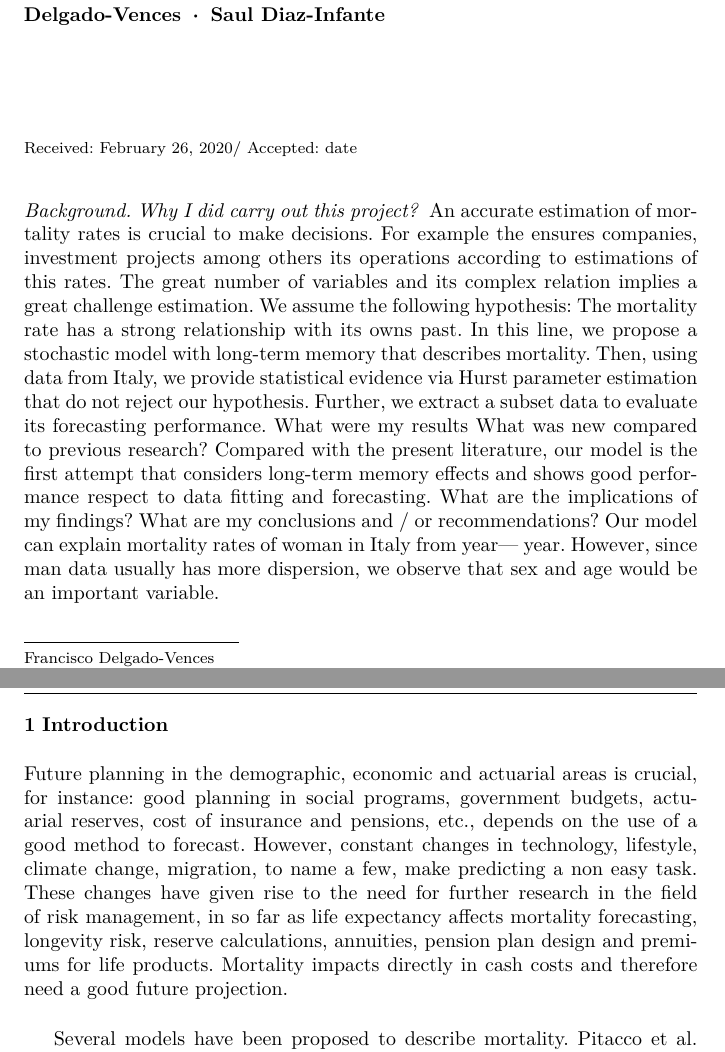
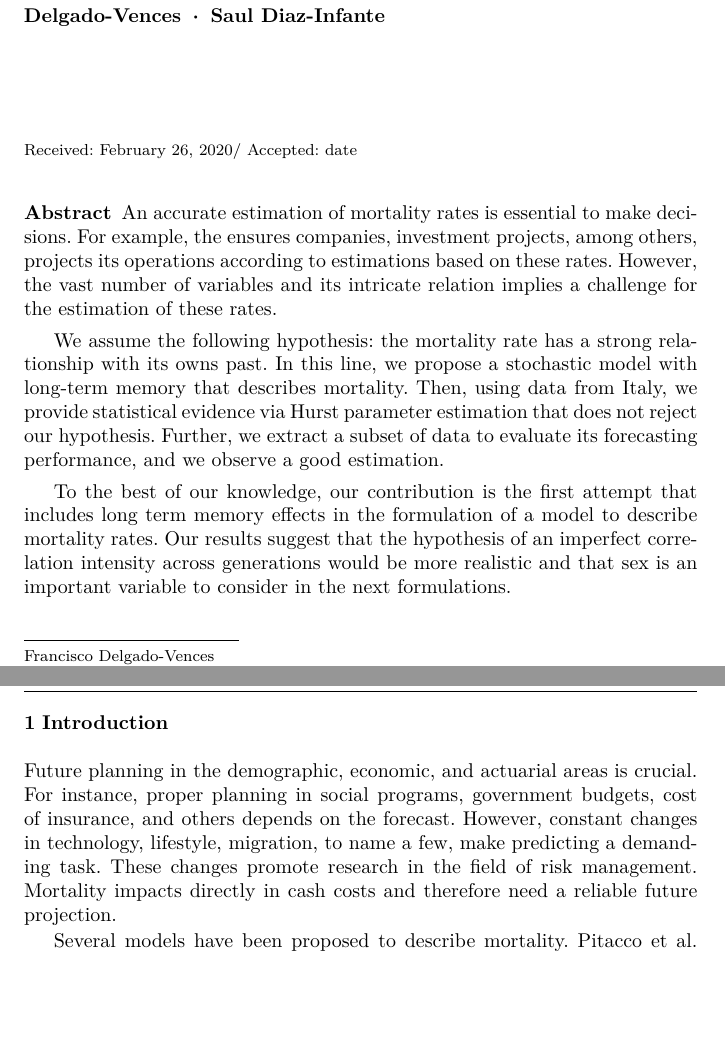
Before and after one commit to SaulDiazInfante/fBM_mortality_rates_modeling, a LaTeX paper (MR-SDE-fBm_aov.tex): two parts of pages 1 and 2 of 24, joined at a grey line, cut so that both start at the same text, the shorter picture padded with empty space. Compiled offline with pdfLaTeX.

Commit message:
Merge branch 'master' of https://github.com/SaulDiazInfante/fBM_mortality_rates_modeling

```diff
--- a/MR-SDE-fBm_aov.tex
+++ b/MR-SDE-fBm_aov.tex
@@ -83,56 +83,37 @@
     \maketitle
 %
 \begin{abstract}
+        An accurate estimation of mortality rates is essential to make
+    decisions. For example, the ensures companies, investment projects, among
+    others, projects its operations according to estimations  based on  these
+    rates. However, the vast number of variables and its intricate relation
+    implies a challenge for the estimation of these rates.
 
-    \paragraph{Background. Why I did carry out this project?}
+        We assume the following hypothesis: the mortality rate has a strong
+    relationship with its owns past. In this line, we propose a stochastic
+    model with long-term memory that describes mortality. Then, using data from
+    Italy, we provide statistical evidence via Hurst parameter estimation that
+    does not reject our hypothesis. Further, we extract a subset of data to
+    evaluate its forecasting performance, and we observe a good estimation.
 
-            An accurate estimation of mortality rates is crucial to make
-        decisions. For example the ensures companies, investment projects
-        among others its operations according to estimations of this rates.
-        The great number of variables and its complex relation implies a great
-        challenge estimation.
-
-            We assume the following hypothesis:
-        The mortality rate has a strong relationship with its owns past. In
-        this line, we propose a stochastic model with long-term memory that
-        describes mortality. Then, using data from Italy, we provide
-        statistical evidence via Hurst parameter estimation that do not reject
-        our hypothesis. Further, we extract a subset data to evaluate its
-        forecasting performance.
-
-            What were my results
-        What was new compared to previous research?
-        Compared with the present literature, our model is the first
-        attempt that considers long-term memory effects and shows good
-        performance  respect to data fitting and forecasting.
-
-            What are the implications of my findings? What are my %
-        conclusions and / or recommendations?
-        Our model can explain mortality rates of woman in Italy from
-        year--- year. However, since man data usually has more dispersion,
-        we observe that sex and age would be an important variable.
-
+        To the best of our knowledge, our contribution is the first attempt
+    that includes long term memory effects in the formulation of a model to
+    describe mortality rates. Our results suggest that the hypothesis of an
+    imperfect correlation intensity across generations would be more realistic
+    and that sex is an important variable to consider in the next formulations.
 \end{abstract}
 %
 %
 \section{Introduction}
 \label{intro}
 
-Future planning in the demographic, economic and actuarial areas is crucial,
-for instance: good planning in
-social programs, government budgets, actuarial reserves, cost of insurance and
-pensions, etc.,
-depends on the use of a good method to forecast. However,  constant changes in
-technology,
-lifestyle, climate change, migration, to name a few, make  predicting  a non
-easy task. These changes
-have given rise to the need for further research in the  field of risk
-management, in so far as life expectancy affects mortality
-forecasting, longevity risk, reserve calculations, annuities, pension plan
-design and premiums for life products.
-Mortality  impacts directly in  cash costs and therefore need a good future
-projection. \\
-
+        Future planning in the demographic, economic, and actuarial areas is
+    crucial. For instance, proper planning in social programs, government
+    budgets, cost of insurance, and others depends on the forecast. However,
+    constant changes in technology, lifestyle, migration, to name a few, make
+    predicting a demanding task. These changes promote research in the field of
+    risk management. Mortality impacts directly in cash costs and therefore
+    need a reliable future projection.
 
 
 Several models have been proposed to describe mortality. Pitacco et al. (2009)
```
Also changed, not shown: MR-SDE-fBm_aov.pdf.
